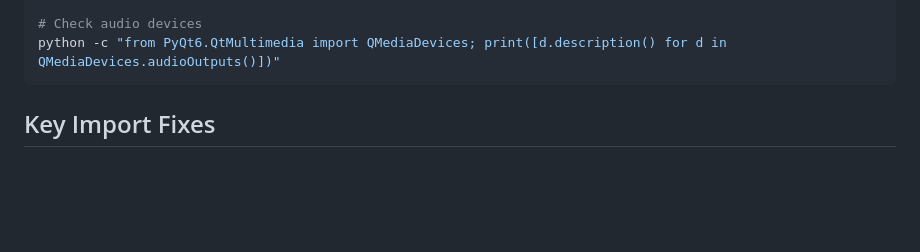
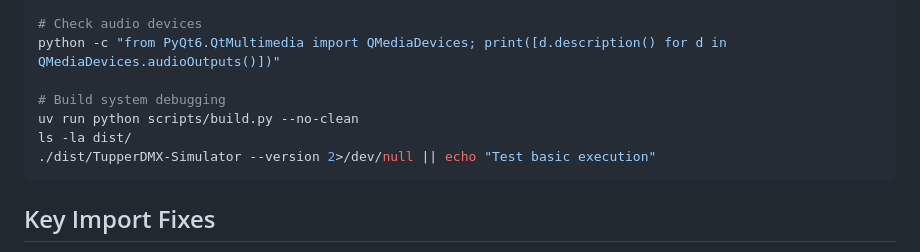
Before and after one commit to lothwen/tupperDMX-simulator, a Markdown page: CLAUDE.md, the part around the change printed below. GitHub-like rendering; blank space fills up the shorter version.

Commit message:
Update CLAUDE.md with build system information

````diff
--- a/CLAUDE.md
+++ b/CLAUDE.md
@@ -229,6 +356,11 @@ python -c "import mido; print(mido.get_output_names())"
 
 # Check audio devices
 python -c "from PyQt6.QtMultimedia import QMediaDevices; print([d.description() for d in QMediaDevices.audioOutputs()])"
+
+# Build system debugging
+uv run python scripts/build.py --no-clean
+ls -la dist/
+./dist/TupperDMX-Simulator --version 2>/dev/null || echo "Test basic execution"
 ```
 
 ## Key Import Fixes
````
Also changed, not shown: other parts of CLAUDE.md (+127 -0 lines).
